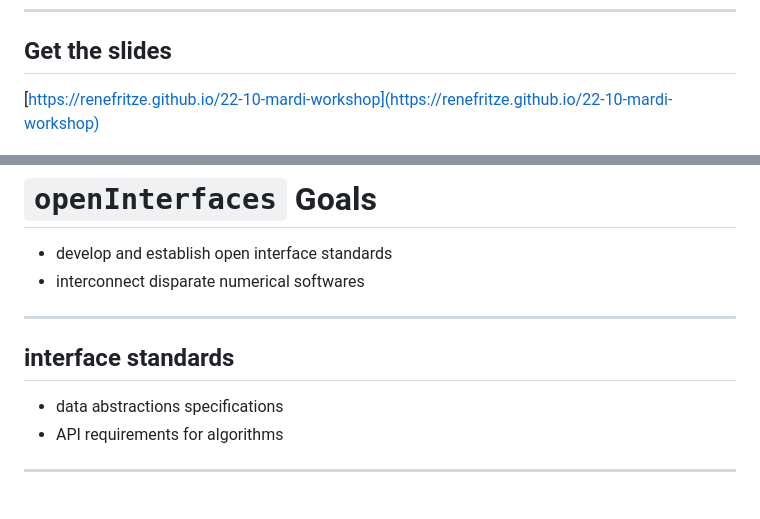
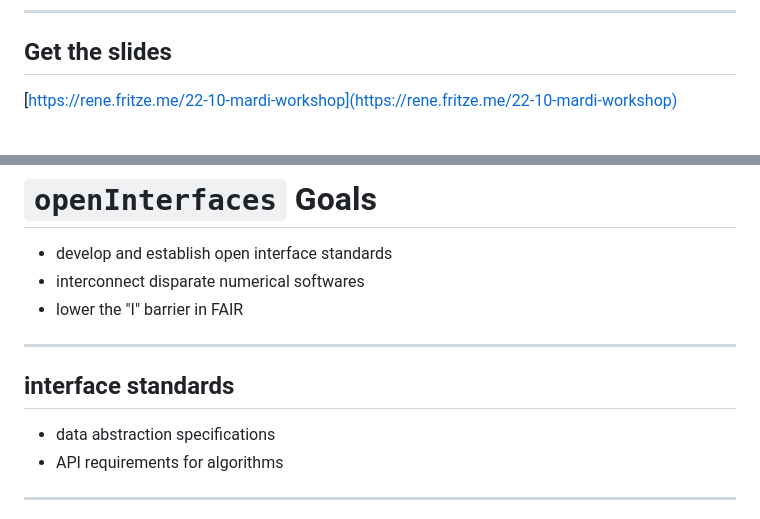
Before and after one commit to renefritze/22-10-mardi-workshop, a Markdown page: slides/fritze2022_2210mardiworkshop_slides.md, 2 parts joined by grey strips. GitHub-like rendering.

```diff
--- a/slides/fritze2022_2210mardiworkshop_slides.md
+++ b/slides/fritze2022_2210mardiworkshop_slides.md
@@ -41,7 +41,7 @@ revealOptions:
 
 ## Get the slides
 
-[https://renefritze.github.io/22-10-mardi-workshop](https://renefritze.github.io/22-10-mardi-workshop)
+[https://rene.fritze.me/22-10-mardi-workshop](https://rene.fritze.me/22-10-mardi-workshop)
 
 </div>
 
@@ -127,12 +128,13 @@ that enabled her to plug in a tool that does the bindings for her?
 
 - develop and establish open interface standards
 - interconnect disparate numerical softwares
+- lower the "I" barrier in FAIR
 
 ---
 
 ## interface standards
 
-- data abstractions specifications
+- data abstraction specifications
 - API requirements for algorithms
 
 ---
```
Also changed, not shown: other parts of slides/fritze2022_2210mardiworkshop_slides.md (+18 -3 lines), slides/MaRDI_Logo_L_5_rgba.png (added), slides/WWUMuenster_Logo_2021_negativ.png (added).
